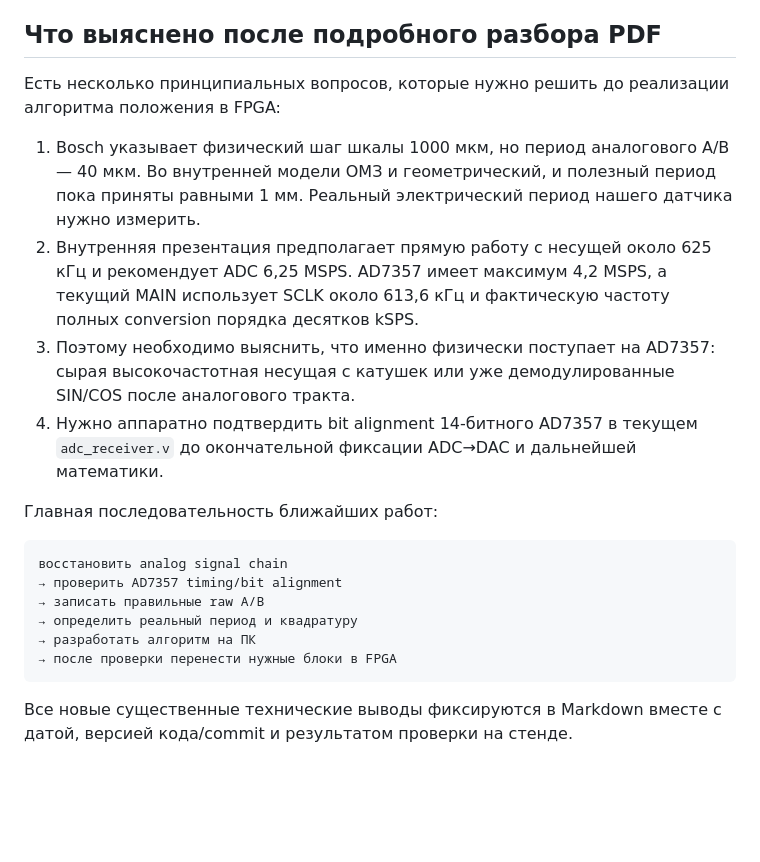
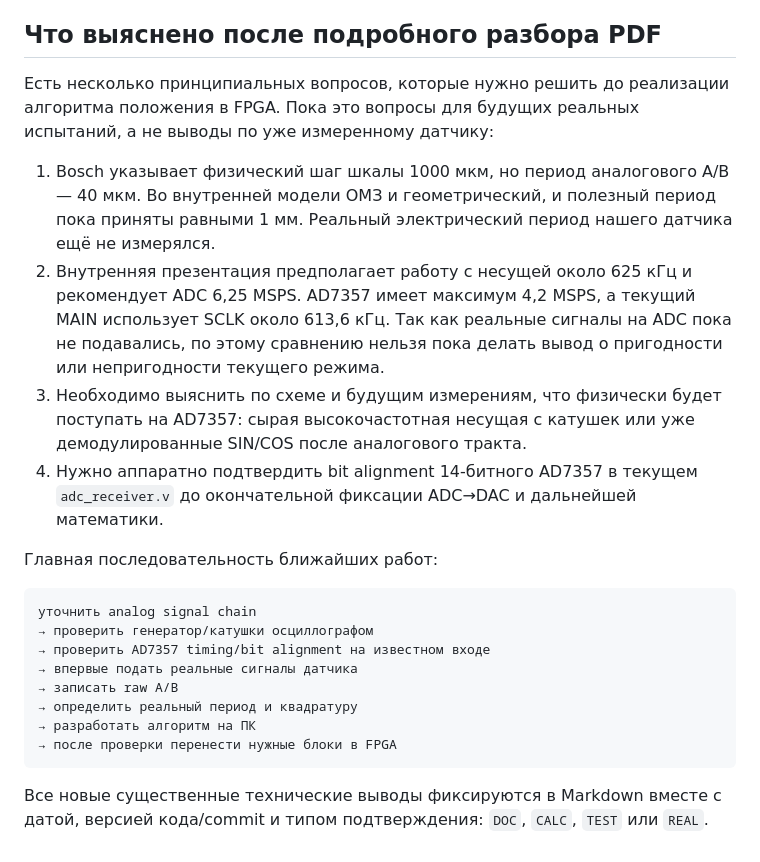
Before and after one commit to ZayatzS22/PLIS, a Markdown page: README.md, the part around one of its changes. Rendered like a GitHub page; blank space fills up the shorter version.

Commit message:
Уточнен статус: реальные сигналы датчика ещё не подавались

````diff
--- a/README.md
+++ b/README.md
@@ -33,22 +36,24 @@
 
 ## Что выяснено после подробного разбора PDF
 
-Есть несколько принципиальных вопросов, которые нужно решить до реализации алгоритма положения в FPGA:
+Есть несколько принципиальных вопросов, которые нужно решить до реализации алгоритма положения в FPGA. Пока это вопросы для будущих реальных испытаний, а не выводы по уже измеренному датчику:
 
-1. Bosch указывает физический шаг шкалы 1000 мкм, но период аналогового A/B — 40 мкм. Во внутренней модели ОМЗ и геометрический, и полезный период пока приняты равными 1 мм. Реальный электрический период нашего датчика нужно измерить.
-2. Внутренняя презентация предполагает прямую работу с несущей около 625 кГц и рекомендует ADC 6,25 MSPS. AD7357 имеет максимум 4,2 MSPS, а текущий MAIN использует SCLK около 613,6 кГц и фактическую частоту полных conversion порядка десятков kSPS.
-3. Поэтому необходимо выяснить, что именно физически поступает на AD7357: сырая высокочастотная несущая с катушек или уже демодулированные SIN/COS после аналогового тракта.
+1. Bosch указывает физический шаг шкалы 1000 мкм, но период аналогового A/B — 40 мкм. Во внутренней модели ОМЗ и геометрический, и полезный период пока приняты равными 1 мм. Реальный электрический период нашего датчика ещё не измерялся.
+2. Внутренняя презентация предполагает работу с несущей около 625 кГц и рекомендует ADC 6,25 MSPS. AD7357 имеет максимум 4,2 MSPS, а текущий MAIN использует SCLK около 613,6 кГц. Так как реальные сигналы на ADC пока не подавались, по этому сравнению нельзя пока делать вывод о пригодности или непригодности текущего режима.
+3. Необходимо выяснить по схеме и будущим измерениям, что физически будет поступать на AD7357: сырая высокочастотная несущая с катушек или уже демодулированные SIN/COS после аналогового тракта.
 4. Нужно аппаратно подтвердить bit alignment 14-битного AD7357 в текущем `adc_receiver.v` до окончательной фиксации ADC→DAC и дальнейшей математики.
 
 Главная последовательность ближайших работ:
 
 ```text
-восстановить analog signal chain
-→ проверить AD7357 timing/bit alignment
-→ записать правильные raw A/B
+уточнить analog signal chain
+→ проверить генератор/катушки осциллографом
+→ проверить AD7357 timing/bit alignment на известном входе
+→ впервые подать реальные сигналы датчика
+→ записать raw A/B
 → определить реальный период и квадратуру
 → разработать алгоритм на ПК
 → после проверки перенести нужные блоки в FPGA
 ```
 
-Все новые существенные технические выводы фиксируются в Markdown вместе с датой, версией кода/commit и результатом проверки на стенде.
+Все новые существенные технические выводы фиксируются в Markdown вместе с датой, версией кода/commit и типом подтверждения: `DOC`, `CALC`, `TEST` или `REAL`.
````
Also changed, not shown: other parts of README.md (+6 -3 lines).
